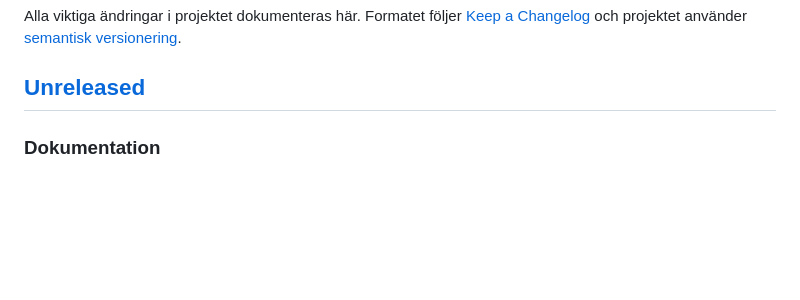
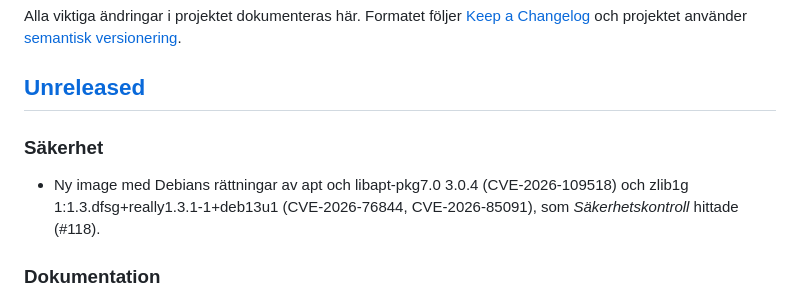
Before and after one commit to tubalainen/varmlandsinfo, a Markdown page: CHANGELOG.md, the part around the change. Drawn GitHub-style; blank space fills up the shorter version.

Commit message:
Debians rättningar av apt och zlib i imagen (#118)
Säkerhetskontroll körning 8 hittade CVE-2026-109518 (apt, libapt-pkg7.0) och
CVE-2026-76844 och CVE-2026-85091 (zlib1g) i den publicerade imagen v0.36.0.
Dockerfile kör apt-get upgrade, så en ny image får rättningarna (provat lokalt
med Trivy 0.74.0: inga fynd). Rättas med release v0.36.1.

Refs #118

Co-Authored-By: Claude Opus 5.5 <noreply@anthropic.com>
Claude-Session: https://claude.ai/code/session_01Q7jUboPHiZKT1BkQ8b8gVY

```diff
--- a/CHANGELOG.md
+++ b/CHANGELOG.md
@@ -5,6 +5,10 @@ Formatet följer [Keep a Changelog](https://keepachangelog.com/sv/1.1.0/) och pr
 [semantisk versionering](https://semver.org/lang/sv/).
 
 ## [Unreleased]
+
+### Säkerhet
+- Ny image med Debians rättningar av apt och libapt-pkg7.0 3.0.4 (CVE-2026-109518) och zlib1g
+  1:1.3.dfsg+really1.3.1-1+deb13u1 (CVE-2026-76844, CVE-2026-85091), som *Säkerhetskontroll* hittade (#118).
 
 ### Dokumentation
 - Skärmdumparna är tagna med v0.36.0 och visar Tickster och Loppiskartan, och arkitekturbilden har 17 källor, Tickster
```
